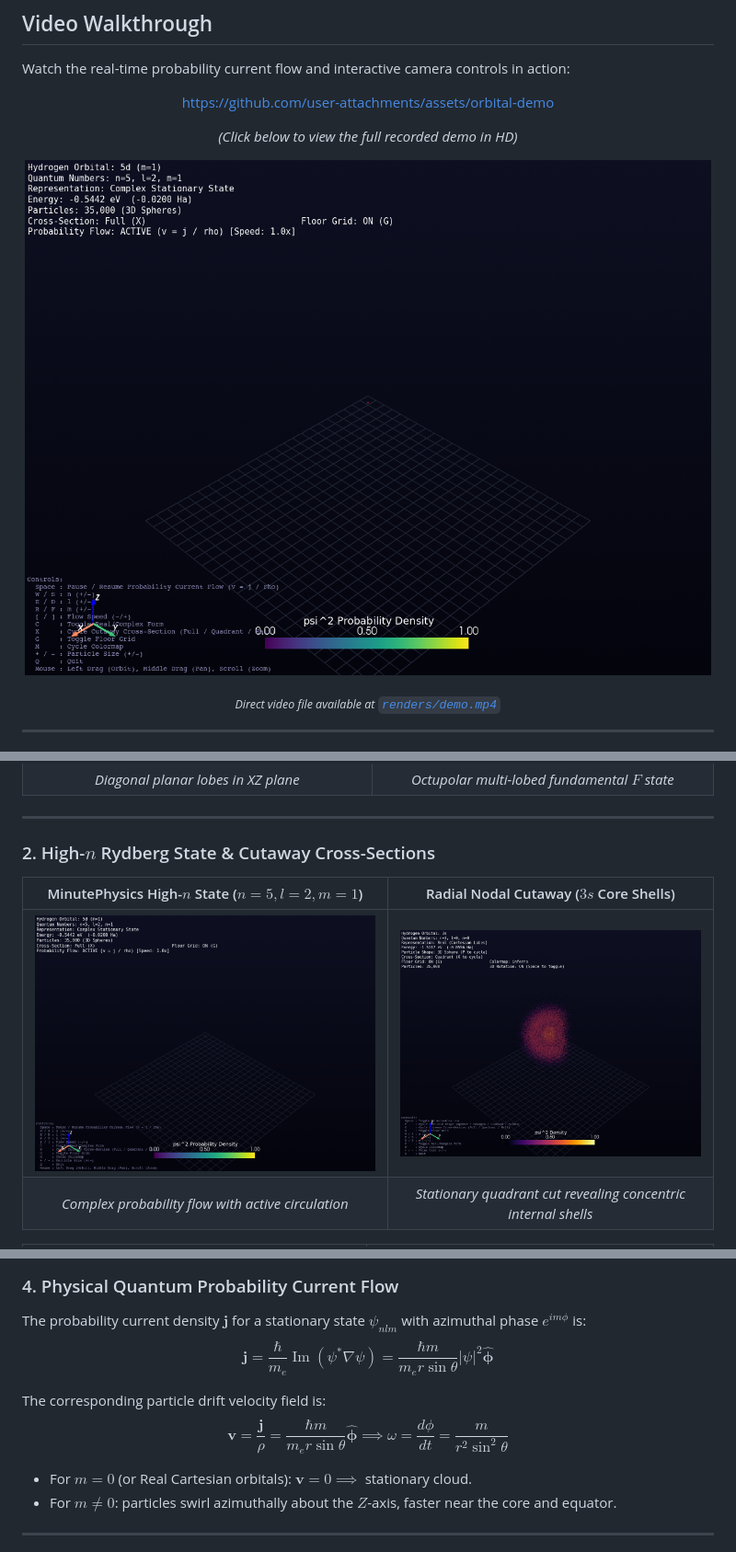
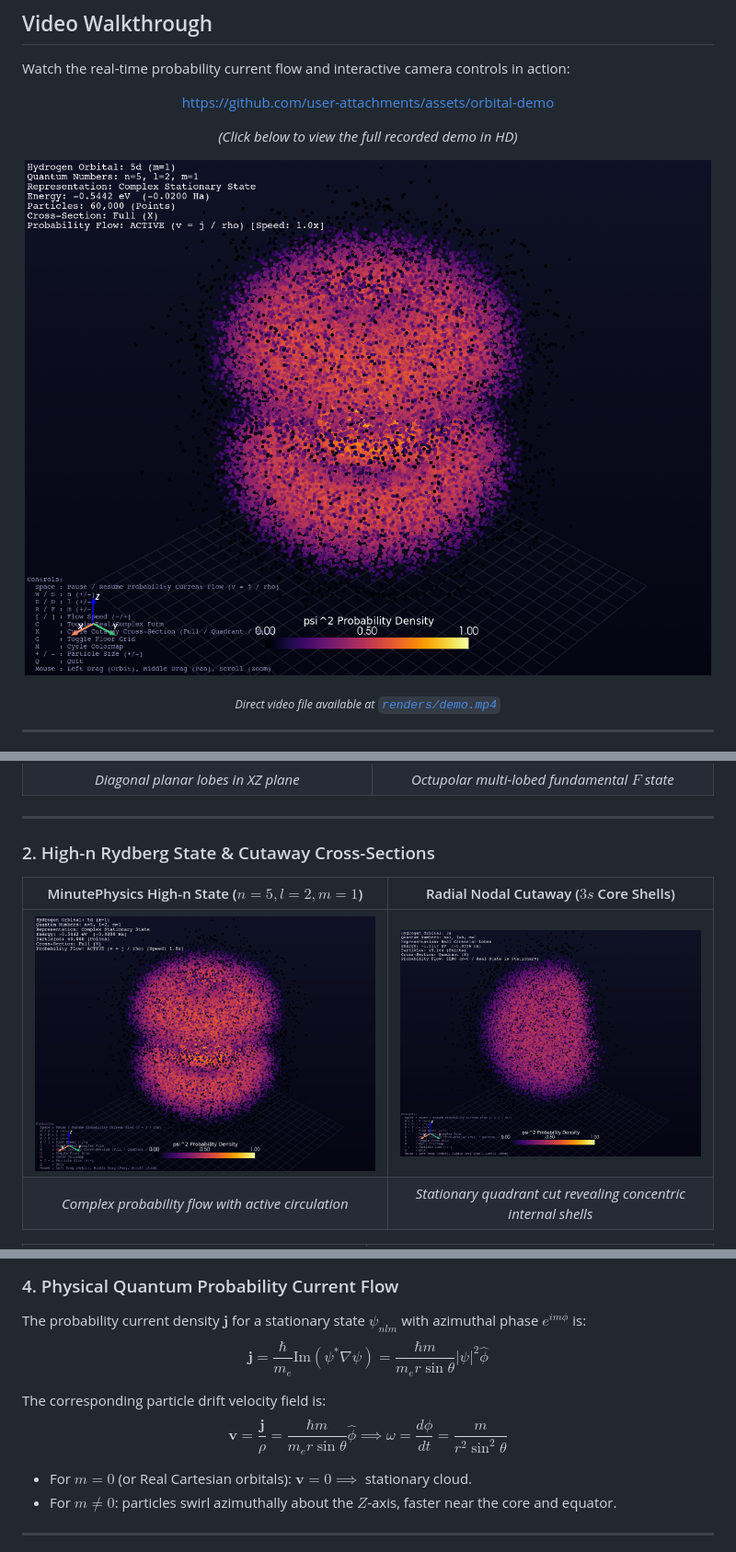
Before and after one commit to Prabhatl0dhi/atom_visualizer, a Markdown page: README.md, 3 parts joined by grey strips. Shown at 92% size. Drawn GitHub-style; pictures changed too: renders/demo_cutaway_3s.png, renders/minutephysics_n5_l2_m1.png.

Commit message:
Fix LaTeX KaTeX macro compatibility and regenerate high-n simulation render

```diff
--- a/README.md
+++ b/README.md
@@ -76,9 +76,9 @@ All images below are generated directly from our exact analytical simulation eng
 
 ---
 
-### 2. High-$n$ Rydberg State & Cutaway Cross-Sections
+### 2. High-n Rydberg State & Cutaway Cross-Sections
 
-| MinutePhysics High-$n$ State ($n=5, l=2, m=1$) | Radial Nodal Cutaway ($3s$ Core Shells) |
+| MinutePhysics High-n State ($n=5, l=2, m=1$) | Radial Nodal Cutaway ($3s$ Core Shells) |
 |:---:|:---:|
 | ![High-n State](renders/minutephysics_n5_l2_m1.png) | ![Cutaway 3s](renders/demo_cutaway_3s.png) |
 | *Complex probability flow with active circulation* | *Stationary quadrant cut revealing concentric internal shells* |
@@ -176,10 +176,10 @@ $$P(r) = r^2 |R_{nl}(r)|^2 \implies r_{\text{peak}} = n^2 a_0 \quad (\text{for c
 
 ### 4. Physical Quantum Probability Current Flow
 The probability current density $\mathbf{j}$ for a stationary state $\psi_{nlm}$ with azimuthal phase $e^{i m \phi}$ is:
-$$\mathbf{j} = \frac{\hbar}{m_e} \operatorname{Im}(\psi^* \nabla \psi) = \frac{\hbar m}{m_e r \sin\theta} |\psi|^2 \hat{\boldsymbol{\phi}}$$
+$$\mathbf{j} = \frac{\hbar}{m_e} \text{Im}(\psi^* \nabla \psi) = \frac{\hbar m}{m_e r \sin\theta} |\psi|^2 \hat{\phi}$$
 
 The corresponding particle drift velocity field is:
-$$\mathbf{v} = \frac{\mathbf{j}}{\rho} = \frac{\hbar m}{m_e r \sin\theta} \hat{\boldsymbol{\phi}} \implies \omega = \frac{d\phi}{dt} = \frac{m}{r^2 \sin^2 \theta}$$
+$$\mathbf{v} = \frac{\mathbf{j}}{\rho} = \frac{\hbar m}{m_e r \sin\theta} \hat{\phi} \implies \omega = \frac{d\phi}{dt} = \frac{m}{r^2 \sin^2 \theta}$$
 
 - For $m=0$ (or Real Cartesian orbitals): $\mathbf{v} = 0 \implies$ stationary cloud.
 - For $m \ne 0$: particles swirl azimuthally about the $Z$-axis, faster near the core and equator.
```
Also changed, not shown: other parts of README.md (+1 -1 lines).
